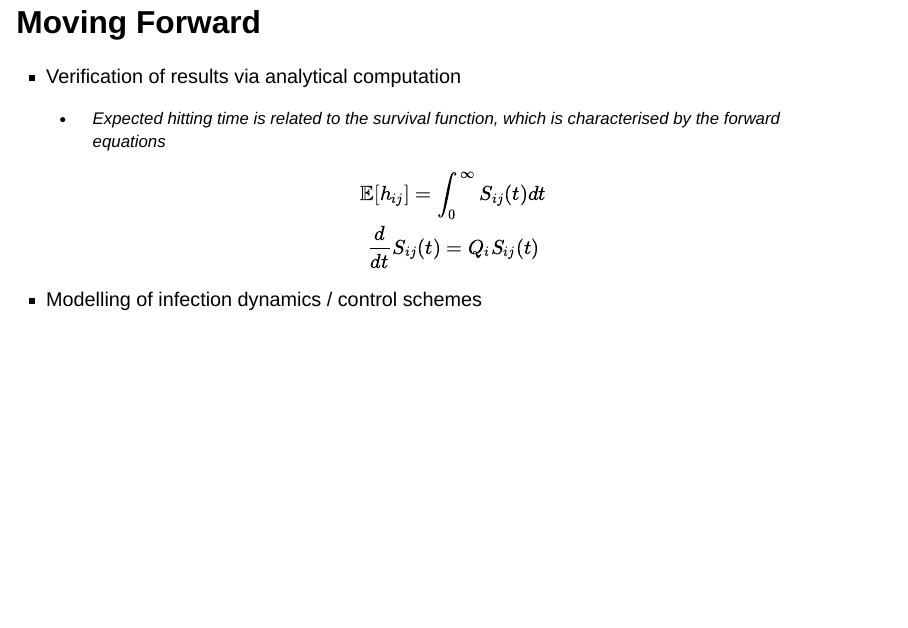
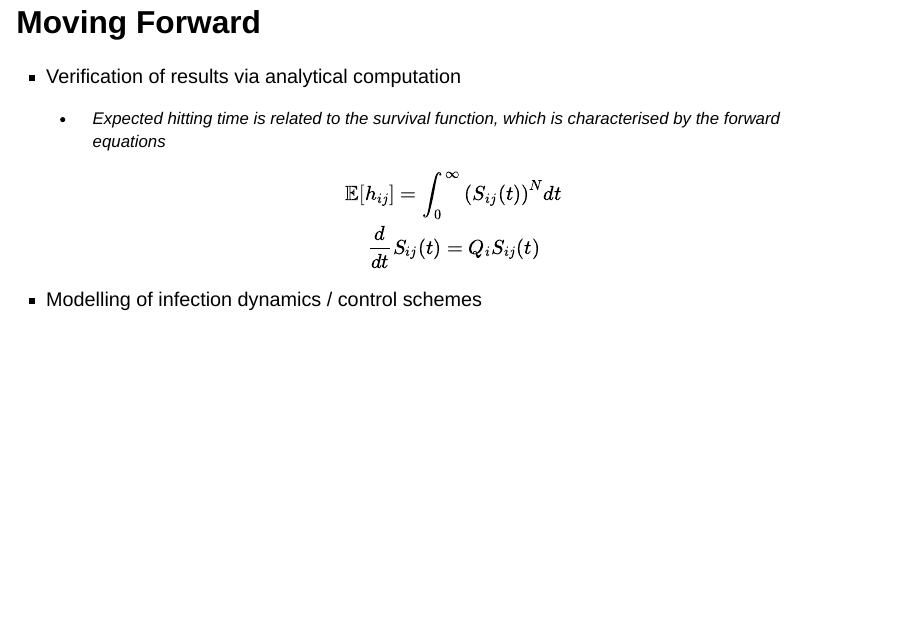
Before and after one commit to dwu0042/anziam25, a Quarto document (slides.qmd): page 11 of 12. Rendered offline with R 4.5, knitr and Pandoc in place of Quarto, with nearby package versions; drawn as Slidy slides in place of the format the file asks for.

Commit message:
small cosmetic changes

```diff
--- a/_quarto.yml
+++ b/_quarto.yml
@@ -11,6 +11,8 @@ format:
     slide-number: true
     show-slide-number: all
     controls: true
+    width: 1600
+    height: 900
 
 
 execute:
--- a/slides.qmd
+++ b/slides.qmd
@@ -13,6 +13,7 @@ format:
     css: styles.css
 title-slide-attributes:
   data-background-image: img/bg-10-clean.png
+  # data-background-image: _extensions/quarto-monash/presentation/_images/background/bg-13.png
 ---
 ## Co-Authors
   - Tjibbe Donker, [Universitätsklinikum Freiburg]{style="color:grey;font-size:x-large" }
@@ -104,7 +105,7 @@ We note that in the static network, the time to return to hospital is modelled a
 - Verification of results via analytical computation
   - Expected hitting time is related to the survival function, which is characterised by the forward equations
 
-    $$\begin{gathered}\mathbb{E}[h_{ij}] = \int_0^\infty S_{ij}(t) dt \\ \frac{d}{dt} S_{ij}(t) = Q_i S_{ij}(t)\end{gathered}$$
+    $$\begin{gathered}\mathbb{E}[h_{ij}] = \int_0^\infty \left(S_{ij}(t)\right)^N dt \\ \frac{d}{dt} S_{ij}(t) = Q_i S_{ij}(t)\end{gathered}$$
 
 - Modelling of infection dynamics / control schemes
 
```
